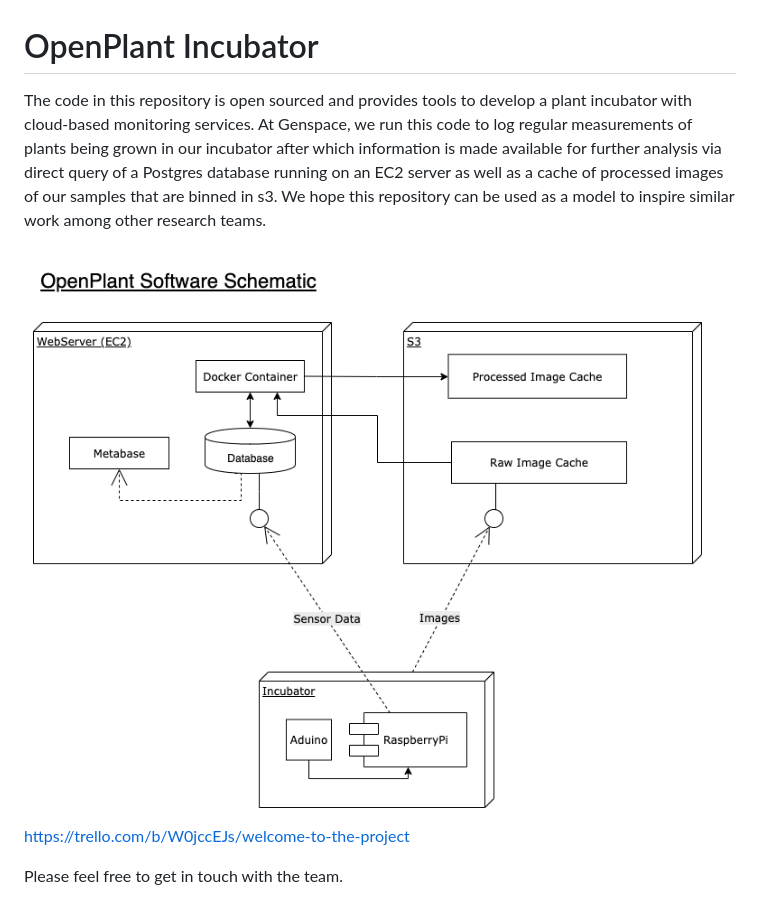
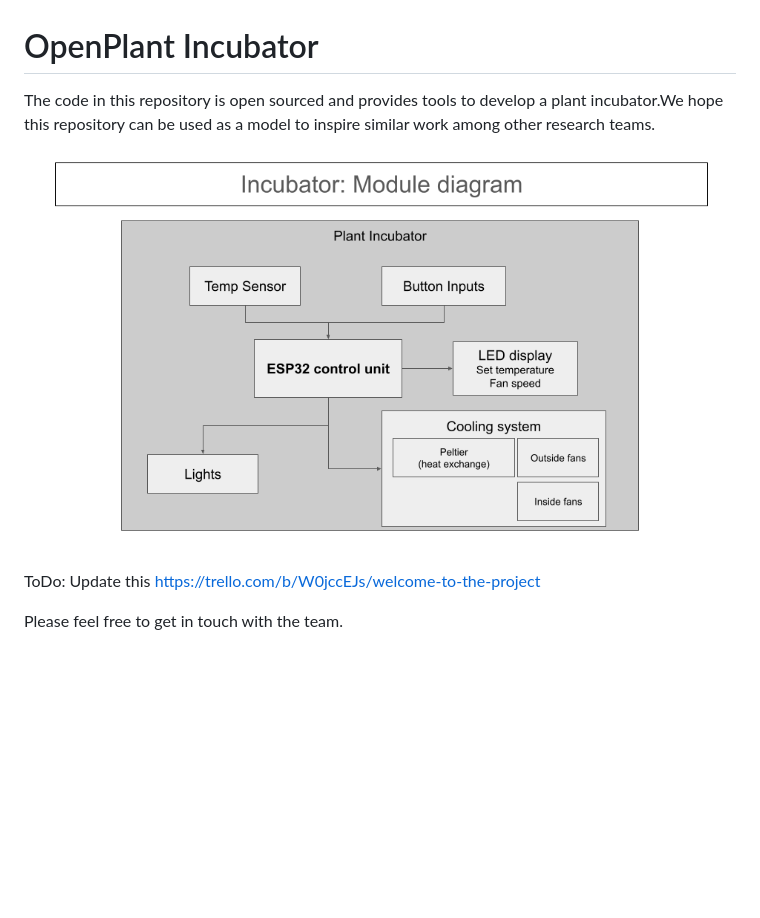
Before and after one commit to genspace/openplant-incubator, a Markdown page: README.md, the part around the change. GitHub-like rendering; pictures changed too: assets/Incubator_module_diagram.png (added); blank space fills up the shorter version.

```diff
--- a/README.md
+++ b/README.md
@@ -1,9 +1,9 @@
 # OpenPlant Incubator
 
-The code in this repository is open sourced and provides tools to develop a plant incubator with cloud-based monitoring services. At Genspace, we run this code to log regular measurements of plants being grown in our incubator after which information is made available for further analysis via direct query of a Postgres database running on an EC2 server as well as a cache of processed images of our samples that are binned in s3. We hope this repository can be used as a model to inspire similar work among other research teams.
+The code in this repository is open sourced and provides tools to develop a plant incubator.We hope this repository can be used as a model to inspire similar work among other research teams.
 
-![Software Schematic](./software_schematic.png)
+![Software Schematic](./assets/Incubator_module_diagram.png)
 
-https://trello.com/b/W0jccEJs/welcome-to-the-project
+ToDo: Update this https://trello.com/b/W0jccEJs/welcome-to-the-project
 
 Please feel free to get in touch with the team.
```
Also changed, not shown: assets/software_schematic.png (renamed from software_schematic.png).
